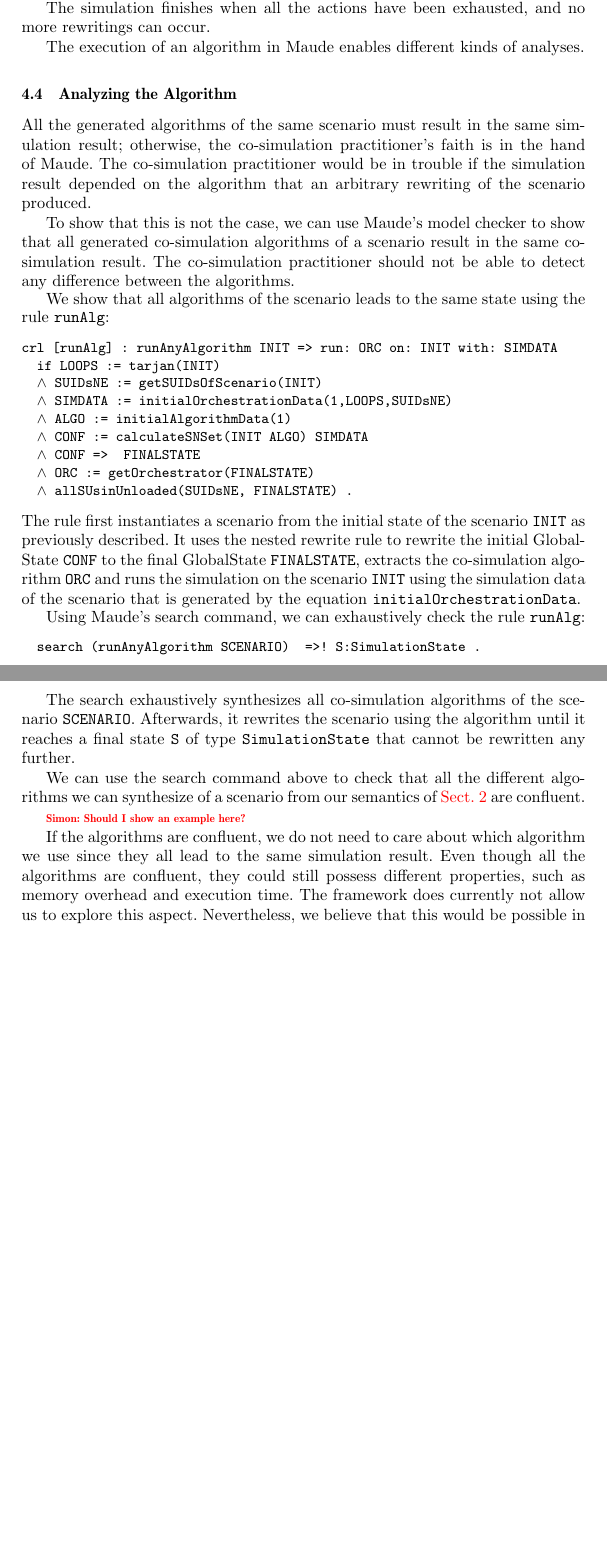
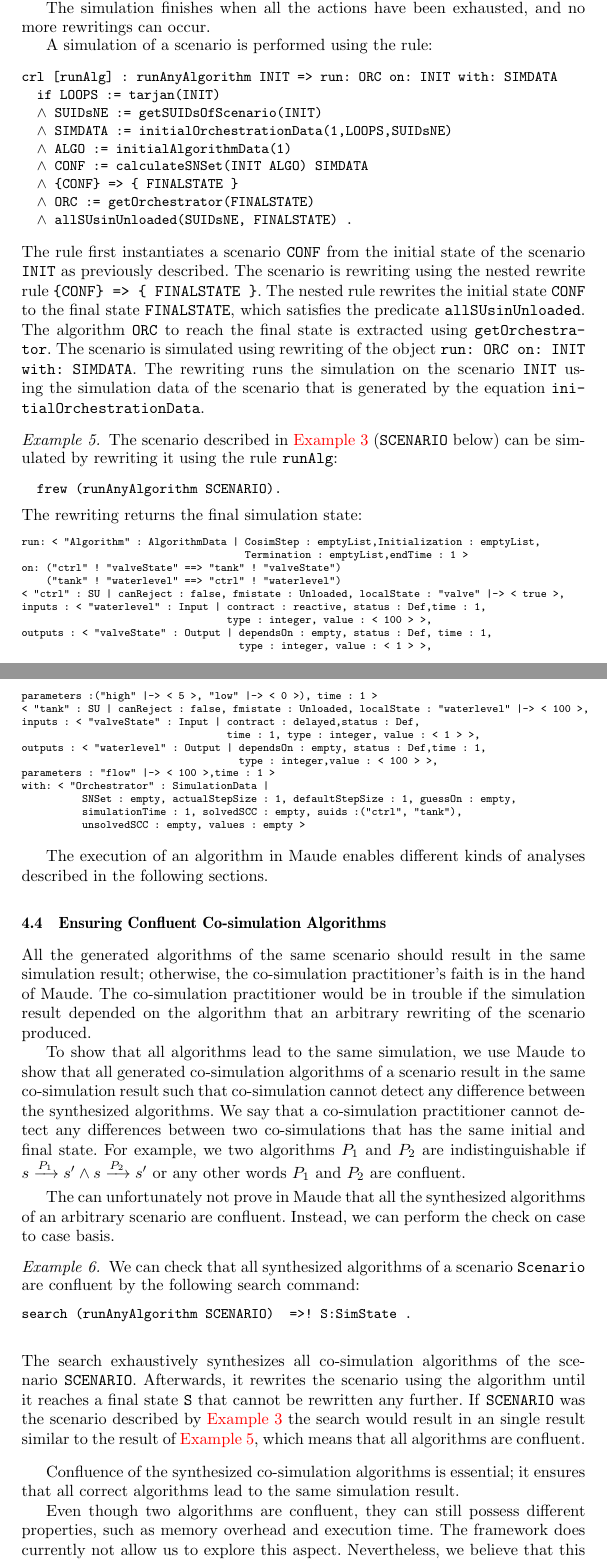
Before and after one commit to SimplisticCode/Maude_Cosimulation, a LaTeX thesis (Paper - Rewritting Logic/paper.tex, which reads Paper - Rewritting Logic/modelchecking.tex): two parts of pages 16 and 17 of 23 before the commit and two parts of pages 16 and 17 of 24 after it, joined at a grey line, cut so that both start at the same text, the shorter picture padded with empty space. Compiled offline with pdfLaTeX.

Commit message:
Update the model execution section

```diff
--- a/Paper - Rewritting Logic/modelchecking.tex
+++ b/Paper - Rewritting Logic/modelchecking.tex
@@ -166,16 +166,7 @@ The result of the rule is that the value \texttt{V} is saved in the map \texttt{
 
 The simulation finishes when all the actions have been exhausted, and no more rewritings can occur.
 
-The execution of an algorithm in Maude enables different kinds of analyses.
-
-\subsection{Analyzing the Algorithm}
-All the generated algorithms of the same scenario must result in the same simulation result; otherwise, the co-simulation practitioner's faith is in the hand of Maude.
-The co-simulation practitioner would be in trouble if the simulation result depended on the algorithm that an arbitrary rewriting of the scenario produced.
-
-To show that this is not the case, we can use Maude's model checker to show that all generated co-simulation algorithms of a scenario result in the same co-simulation result.
-The co-simulation practitioner should not be able to detect any difference between the algorithms.
-
-We show that all algorithms of the scenario leads to the same state using the rule \texttt{runAlg}:
+A simulation of a scenario is performed using the rule:
 \small
 \begin{alltt}
 crl [runAlg] : runAnyAlgorithm INIT => run: ORC on: INIT with: SIMDATA
@@ -184,29 +175,79 @@ crl [runAlg] : runAnyAlgorithm INIT => run: ORC on: INIT with: SIMDATA
   \(\land\) SIMDATA := initialOrchestrationData(1,LOOPS,SUIDsNE)
   \(\land\) ALGO := initialAlgorithmData(1)
   \(\land\) CONF := calculateSNSet(INIT ALGO) SIMDATA
-  \(\land\) {CONF} => { FINALSTATE }
+  \(\land\) \{CONF\} => \{ FINALSTATE \}
   \(\land\) ORC := getOrchestrator(FINALSTATE)
   \(\land\) allSUsinUnloaded(SUIDsNE, FINALSTATE) .
 \end{alltt}
 \normalsize
-The rule first instantiates a scenario from the initial state of the scenario \texttt{INIT} as previously described.
-It uses the nested rewrite rule to rewrite the initial GlobalState \texttt{CONF} to the final GlobalState \texttt{FINALSTATE}, extracts the co-simulation algorithm \texttt{ORC} and runs the simulation on the scenario \texttt{INIT} using the simulation data of the scenario that is generated by the equation \texttt{initialOrchestrationData}.
+The rule first instantiates a scenario \texttt{CONF} from the initial state of the scenario \texttt{INIT} as previously described.
+The scenario is rewriting using the nested rewrite rule \texttt{\{CONF\} => \{ FINALSTATE \}}.
+The nested rule rewrites the initial state \texttt{CONF} to the final state \texttt{FINALSTATE}, which satisfies the predicate \texttt{allSUsinUnloaded}.
+The algorithm \texttt{ORC} to reach the final state is extracted using \texttt{getOrchestrator}.
+The scenario is simulated using rewriting of the object \texttt{run: ORC on: INIT with: SIMDATA}.
+The rewriting runs the simulation on the scenario \texttt{INIT} using the simulation data of the scenario that is generated by the equation \texttt{initialOrchestrationData}.
 
-Using Maude's search command, we can exhaustively check the rule \texttt{runAlg}:
+\begin{example}\label{ex:algoexecution}
+The scenario described in \cref{ex:simulationunits} (\texttt{SCENARIO} below) can be simulated by rewriting it using the rule \texttt{runAlg}:
 \small
 \begin{alltt}
-  search (runAnyAlgorithm SCENARIO)  =>! S:SimulationState .
+  frew (runAnyAlgorithm SCENARIO).
 \end{alltt}
 \normalsize
+The rewriting returns the final simulation state:
+\scriptsize
+\begin{alltt}
+run: < "Algorithm" : AlgorithmData | CosimStep : emptyList,Initialization : emptyList,
+                                     Termination : emptyList,endTime : 1 >
+on: ("ctrl" ! "valveState" ==> "tank" ! "valveState")
+    ("tank" ! "waterlevel" ==> "ctrl" ! "waterlevel")
+< "ctrl" : SU | canReject : false, fmistate : Unloaded, localState : "valve" |-> < true >,
+inputs : < "waterlevel" : Input | contract : reactive, status : Def,time : 1,
+                                  type : integer, value : < 100 > >,
+outputs : < "valveState" : Output | dependsOn : empty, status : Def, time : 1,
+                                    type : integer, value : < 1 > >,
+parameters :("high" |-> < 5 >, "low" |-> < 0 >), time : 1 >
+< "tank" : SU | canReject : false, fmistate : Unloaded, localState : "waterlevel" |-> < 100 >,
+inputs : < "valveState" : Input | contract : delayed,status : Def,
+                                  time : 1, type : integer, value : < 1 > >,
+outputs : < "waterlevel" : Output | dependsOn : empty, status : Def,time : 1,
+                                    type : integer,value : < 100 > >,
+parameters : "flow" |-> < 100 >,time : 1 >
+with: < "Orchestrator" : SimulationData |
+          SNSet : empty, actualStepSize : 1, defaultStepSize : 1, guessOn : empty,
+          simulationTime : 1, solvedSCC : empty, suids :("ctrl", "tank"),
+          unsolvedSCC : empty, values : empty >
+\end{alltt}
+\normalsize
+\end{example}
 
+The execution of an algorithm in Maude enables different kinds of analyses described in the following sections.
+
+\subsection{Ensuring Confluent Co-simulation Algorithms}
+All the generated algorithms of the same scenario should result in the same simulation result; otherwise, the co-simulation practitioner's faith is in the hand of Maude.
+The co-simulation practitioner would be in trouble if the simulation result depended on the algorithm that an arbitrary rewriting of the scenario produced.
+
+To show that all algorithms lead to the same simulation, we use Maude to show that all generated co-simulation algorithms of a scenario result in the same co-simulation result such that co-simulation cannot detect any difference between the synthesized algorithms.
+We say that a co-simulation practitioner cannot detect any differences between two co-simulations that has the same initial and final state.
+For example, we two algorithms $P_1$ and $P_2$ are indistinguishable if $s \xrightarrow[\text{}]{P_1} s' \land s \xrightarrow[\text{}]{P_2} s'$ or any other words $P_1$ and $P_2$ are confluent.
+
+The can unfortunately not prove in Maude that all the synthesized algorithms of an arbitrary scenario are confluent.
+Instead, we can perform the check on case to case basis.
+
+\begin{example}
+  We can check that all synthesized algorithms of a scenario \texttt{Scenario} are confluent by the following search command:
+  \small
+  \begin{alltt}
+search (runAnyAlgorithm SCENARIO)  =>! S:SimState .
+  \end{alltt}
+  \normalsize
 The search exhaustively synthesizes all co-simulation algorithms of the scenario \texttt{SCENARIO}.
-Afterwards, it rewrites the scenario using the algorithm until it reaches a final state \texttt{S} of type \texttt{SimulationState} that cannot be rewritten any further.
+Afterwards, it rewrites the scenario using the algorithm until it reaches a final state \texttt{S} that cannot be rewritten any further.
+If \texttt{SCENARIO} was the scenario described by \cref{ex:simulationunits} the search would result in an single result similar to the result of \cref{ex:algoexecution}, which means that all algorithms are confluent.
+\end{example}
 
-We can use the search command above to check that all the different algorithms we can synthesize of a scenario from our semantics of \cref{sc:background} are confluent.
+Confluence of the synthesized co-simulation algorithms is essential; it ensures that all correct algorithms lead to the same simulation result.
 
-\simon{Should I show an example here?}
-
-If the algorithms are confluent, we do not need to care about which algorithm we use since they all lead to the same simulation result.
-Even though all the algorithms are confluent, they could still possess different properties, such as memory overhead and execution time.
+Even though two algorithms are confluent, they can still possess different properties, such as memory overhead and execution time.
 The framework does currently not allow us to explore this aspect.
 Nevertheless, we believe that this would be possible in a future version.
```
Also changed, not shown: Paper - Rewritting Logic/DSE.tex (+1 -2 lines).
